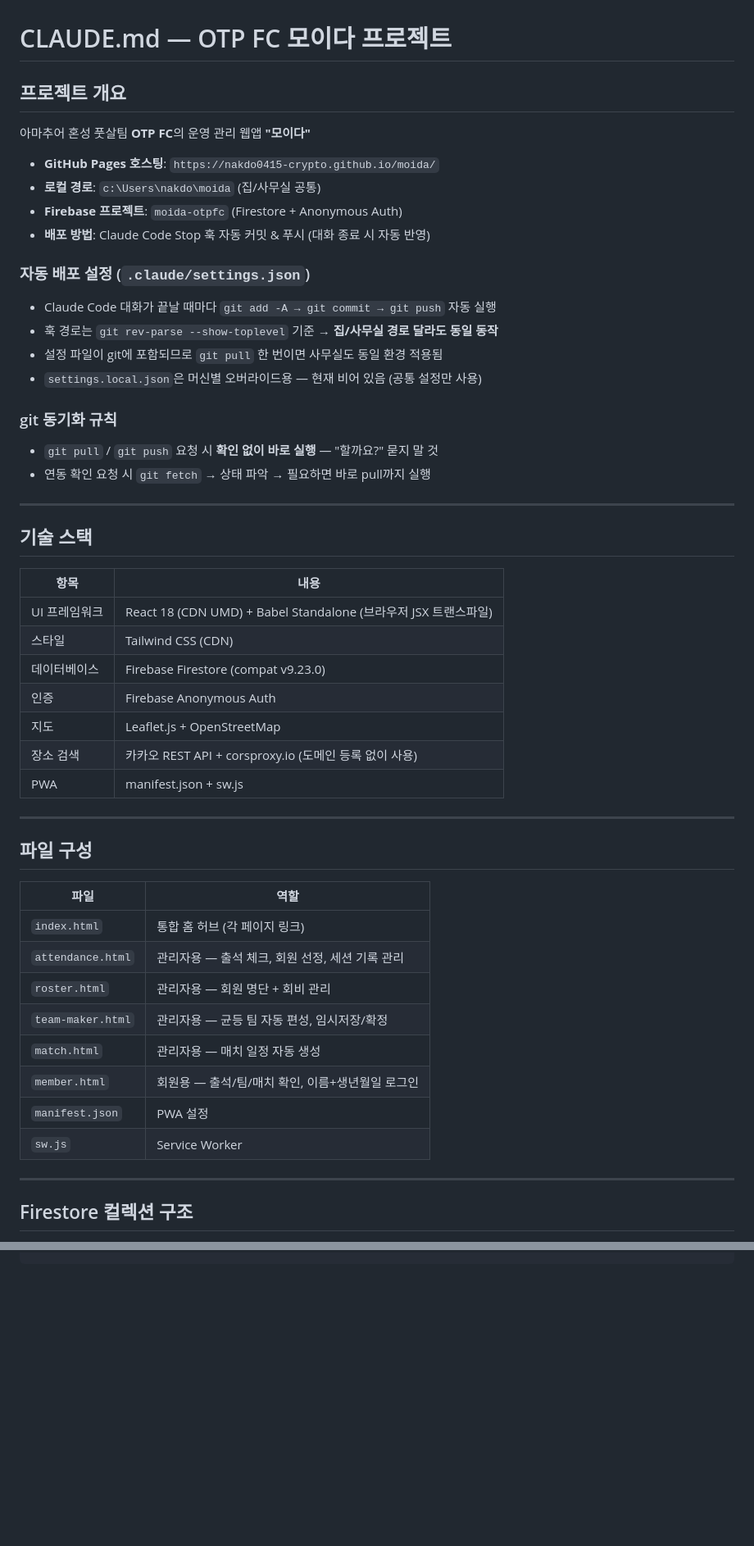
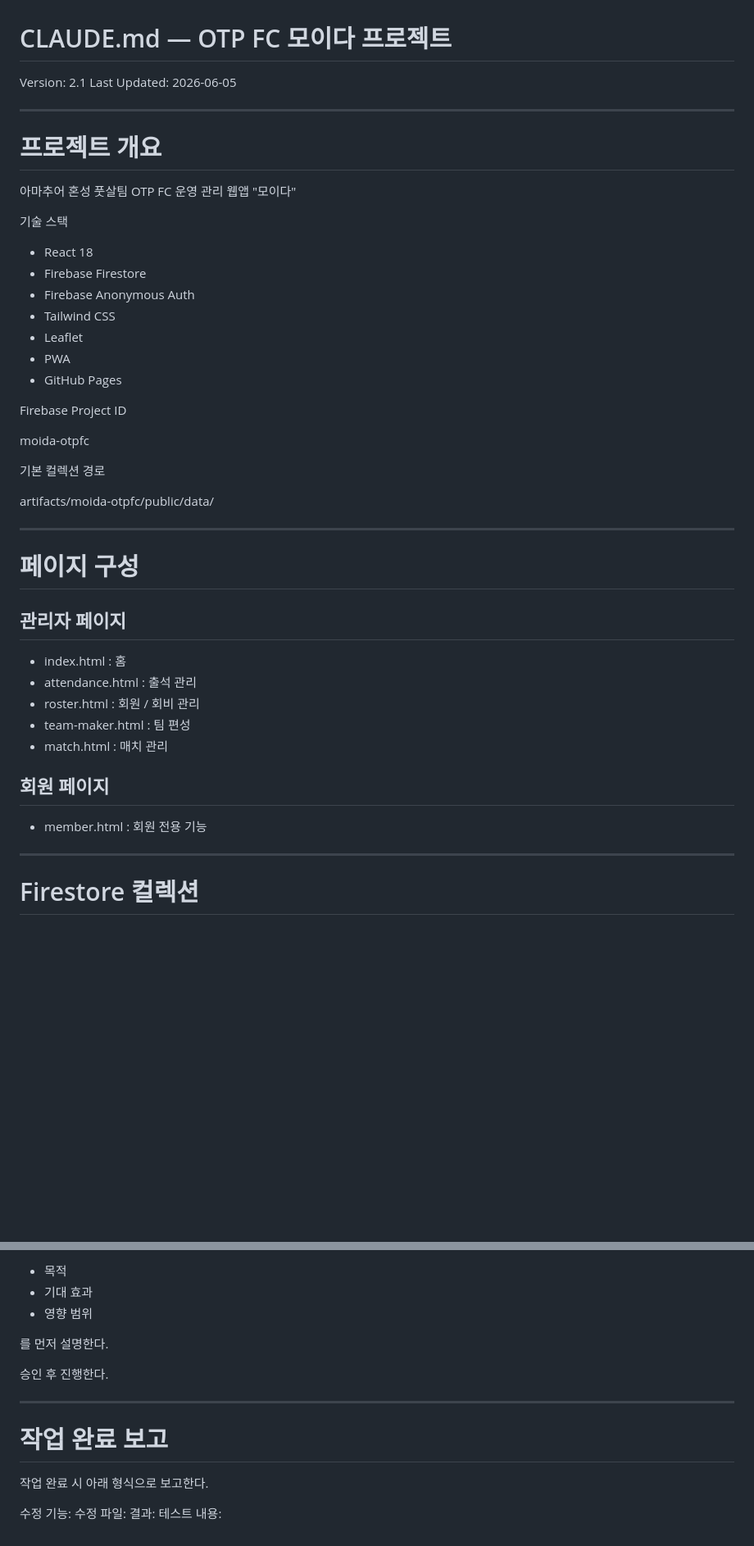
Before and after one commit to team-moida/team-moida.github.io, a Markdown page: CLAUDE.md, 2 parts joined by grey strips. Shown at 82% size. GitHub-like rendering; blank space fills up the shorter version.

```diff
--- a/CLAUDE.md
+++ b/CLAUDE.md
@@ -1,54 +1,49 @@
 # CLAUDE.md — OTP FC 모이다 프로젝트
 
-## 프로젝트 개요
-
-아마추어 혼성 풋살팀 **OTP FC**의 운영 관리 웹앱 **"모이다"**
-
-- **GitHub Pages 호스팅**: `https://nakdo0415-crypto.github.io/moida/`
-- **로컬 경로**: `c:\Users\nakdo\moida` (집/사무실 공통)
-- **Firebase 프로젝트**: `moida-otpfc` (Firestore + Anonymous Auth)
-- **배포 방법**: Claude Code Stop 훅 자동 커밋 & 푸시 (대화 종료 시 자동 반영)
-
-### 자동 배포 설정 (`.claude/settings.json`)
-- Claude Code 대화가 끝날 때마다 `git add -A → git commit → git push` 자동 실행
-- 훅 경로는 `git rev-parse --show-toplevel` 기준 → **집/사무실 경로 달라도 동일 동작**
-- 설정 파일이 git에 포함되므로 `git pull` 한 번이면 사무실도 동일 환경 적용됨
-- `settings.local.json`은 머신별 오버라이드용 — 현재 비어 있음 (공통 설정만 사용)
-
-### git 동기화 규칙
-- `git pull` / `git push` 요청 시 **확인 없이 바로 실행** — "할까요?" 묻지 말 것
-- 연동 확인 요청 시 `git fetch` → 상태 파악 → 필요하면 바로 pull까지 실행
+Version: 2.1
+Last Updated: 2026-06-05
 
 ---
 
-## 기술 스택
+# 프로젝트 개요
 
-| 항목 | 내용 |
-|------|------|
-| UI 프레임워크 | React 18 (CDN UMD) + Babel Standalone (브라우저 JSX 트랜스파일) |
-| 스타일 | Tailwind CSS (CDN) |
-| 데이터베이스 | Firebase Firestore (compat v9.23.0) |
-| 인증 | Firebase Anonymous Auth |
-| 지도 | Leaflet.js + OpenStreetMap |
-| 장소 검색 | 카카오 REST API + corsproxy.io (도메인 등록 없이 사용) |
-| PWA | manifest.json + sw.js |
+아마추어 혼성 풋살팀 OTP FC 운영 관리 웹앱 "모이다"
+
+기술 스택
+
+* React 18
+* Firebase Firestore
+* Firebase Anonymous Auth
+* Tailwind CSS
+* Leaflet
+* PWA
+* GitHub Pages
+
+Firebase Project ID
+
+moida-otpfc
+
+기본 컬렉션 경로
+
+artifacts/moida-otpfc/public/data/
 
 ---
 
-## 파일 구성
+# 페이지 구성
 
-| 파일 | 역할 |
-|------|------|
-| `index.html` | 통합 홈 허브 (각 페이지 링크) |
-| `attendance.html` | 관리자용 — 출석 체크, 회원 선정, 세션 기록 관리 |
-| `roster.html` | 관리자용 — 회원 명단 + 회비 관리 |
-| `team-maker.html` | 관리자용 — 균등 팀 자동 편성, 임시저장/확정 |
-| `match.html` | 관리자용 — 매치 일정 자동 생성 |
-| `member.html` | 회원용 — 출석/팀/매치 확인, 이름+생년월일 로그인 |
-| `manifest.json` | PWA 설정 |
-| `sw.js` | Service Worker |
+## 관리자 페이지
+
+* index.html : 홈
+* attendance.html : 출석 관리
+* roster.html : 회원 / 회비 관리
+* team-maker.html : 팀 편성
+* match.html : 매치 관리
+
+## 회원 페이지
+
+* member.html : 회원 전용 기능
 
 ---
 
-## Firestore 컬렉션 구조
+# Firestore 컬렉션
 
@@ -220,0 +271,18 @@ const groupedTeams = useMemo(() => {
+* 목적
+* 기대 효과
+* 영향 범위
+
+를 먼저 설명한다.
+
+승인 후 진행한다.
+
+---
+
+# 작업 완료 보고
+
+작업 완료 시 아래 형식으로 보고한다.
+
+수정 기능:
+수정 파일:
+결과:
+테스트 내용:
```
Also changed, not shown: other parts of CLAUDE.md (+200 -145 lines).
